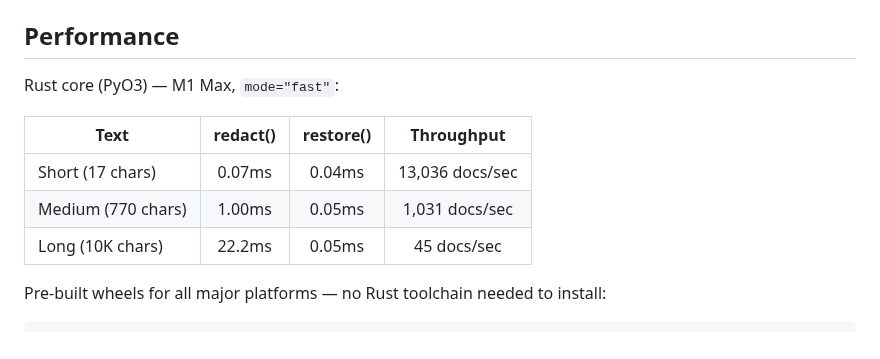
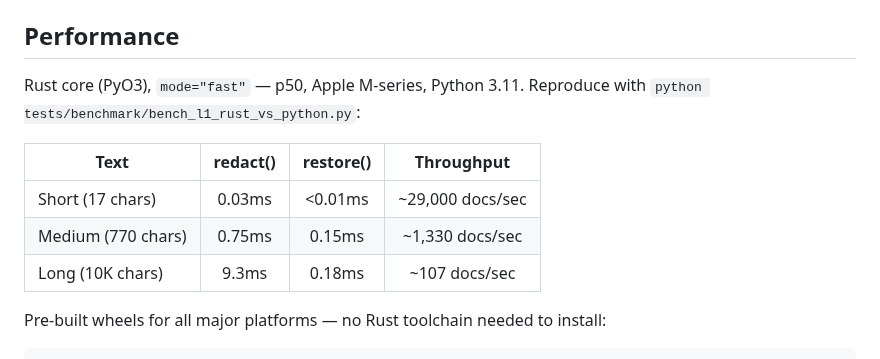
Before and after one commit to wan9yu/argus-redact, a Markdown page: README.md, the part around the change. Rendered like a GitHub page.

Commit message:
docs: reconcile throughput figures to measured values (readme / benchmark-report / performance)

```diff
--- a/README.md
+++ b/README.md
@@ -151,13 +151,14 @@ Mix freely: `lang=["zh", "en", "de"]`. Pass known names: `names=["王一", "张
 
 ## Performance
 
-Rust core (PyO3) — M1 Max, `mode="fast"`:
+Rust core (PyO3), `mode="fast"` — p50, Apple M-series, Python 3.11. Reproduce
+with `python tests/benchmark/bench_l1_rust_vs_python.py`:
 
 | Text | redact() | restore() | Throughput |
 |------|:--------:|:---------:|:----------:|
-| Short (17 chars) | 0.07ms | 0.04ms | 13,036 docs/sec |
-| Medium (770 chars) | 1.00ms | 0.05ms | 1,031 docs/sec |
-| Long (10K chars) | 22.2ms | 0.05ms | 45 docs/sec |
+| Short (17 chars) | 0.03ms | <0.01ms | ~29,000 docs/sec |
+| Medium (770 chars) | 0.75ms | 0.15ms | ~1,330 docs/sec |
+| Long (10K chars) | 9.3ms | 0.18ms | ~107 docs/sec |
 
 Pre-built wheels for all major platforms — no Rust toolchain needed to install:
 
```
Also changed, not shown: docs/benchmark-report.md (+15 -9 lines), docs/performance.md (+3 -3 lines).
